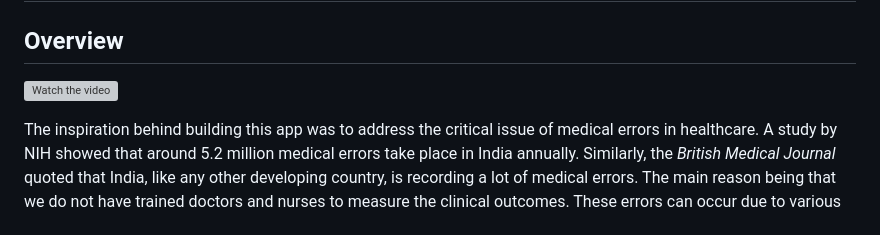
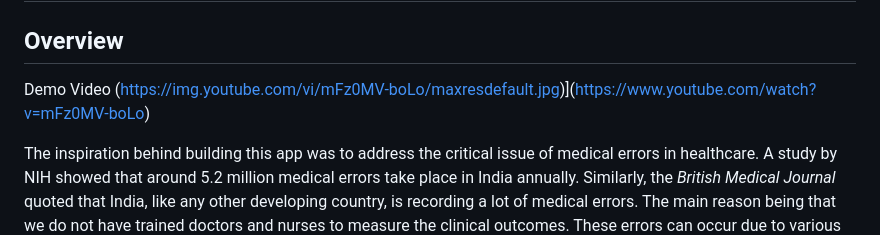
Before and after one commit to Tanmaykul29/MedSync, a Markdown page: README.md, the part around the change. Drawn GitHub-style; grey boxes are pictures that could not be loaded.

```diff
--- a/README.md
+++ b/README.md
@@ -1,7 +1,8 @@
 # MedSync App
 
 ## Overview
-[![Watch the video](https://img.youtube.com/vi/mFz0MV-boLo/maxresdefault.jpg)](https://www.youtube.com/watch?v=mFz0MV-boLo)
+Demo Video
+(https://img.youtube.com/vi/mFz0MV-boLo/maxresdefault.jpg)](https://www.youtube.com/watch?v=mFz0MV-boLo)
 
 The inspiration behind building this app was to address the critical issue of medical errors in healthcare. A study by NIH showed that around 5.2 million medical errors take place in India annually. Similarly, the *British Medical Journal* quoted that India, like any other developing country, is recording a lot of medical errors. The main reason being that we do not have trained doctors and nurses to measure the clinical outcomes. These errors can occur due to various factors, including miscommunication and lack of complete patient information.
 
```
